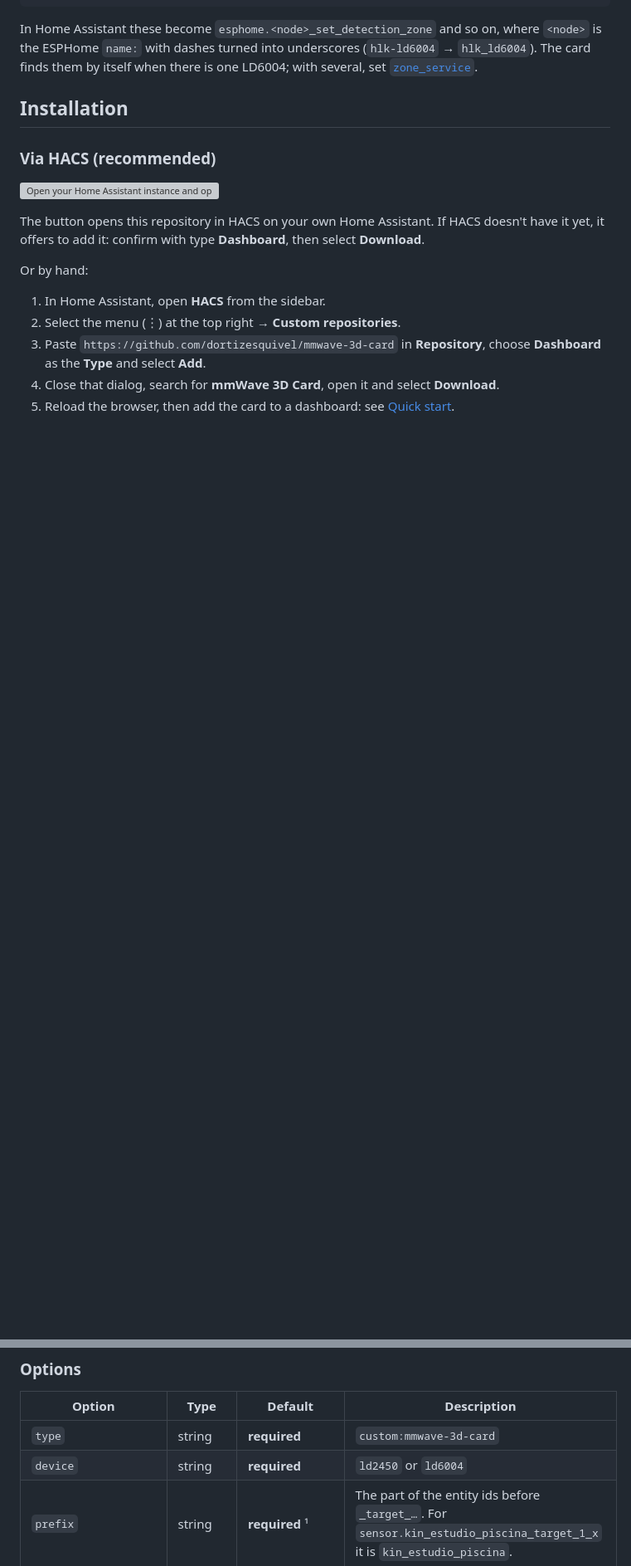
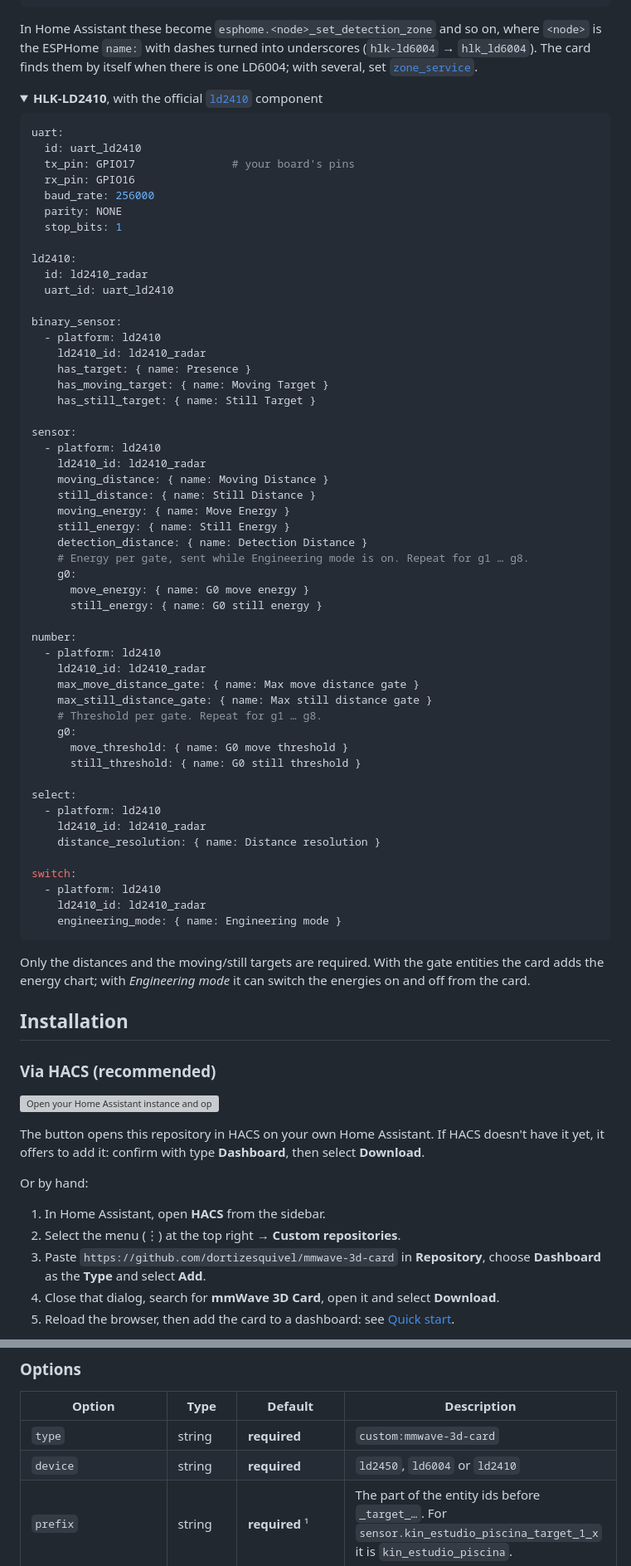
Before and after one commit to dortizesquivel/mmwave-3d-card, a Markdown page: README.md, 2 parts joined by grey strips. Shown at 83% size. Drawn GitHub-style; folded sections open; blank space fills up the shorter version; grey boxes are pictures that could not be loaded.

````diff
--- a/README.md
+++ b/README.md
@@ -182,6 +183,67 @@ In Home Assistant these become `esphome.<node>_set_detection_zone` and so on, wh
 
 </details>
 
+<details>
+<summary><b>HLK-LD2410</b>, with the official <a href="https://esphome.io/components/sensor/ld2410/"><code>ld2410</code></a> component</summary>
+
+```yaml
+uart:
+  id: uart_ld2410
+  tx_pin: GPIO17               # your board's pins
+  rx_pin: GPIO16
+  baud_rate: 256000
+  parity: NONE
+  stop_bits: 1
+
+ld2410:
+  id: ld2410_radar
+  uart_id: uart_ld2410
+
+binary_sensor:
+  - platform: ld2410
+    ld2410_id: ld2410_radar
+    has_target: { name: Presence }
+    has_moving_target: { name: Moving Target }
+    has_still_target: { name: Still Target }
+
+sensor:
+  - platform: ld2410
+    ld2410_id: ld2410_radar
+    moving_distance: { name: Moving Distance }
+    still_distance: { name: Still Distance }
+    moving_energy: { name: Move Energy }
+    still_energy: { name: Still Energy }
+    detection_distance: { name: Detection Distance }
+    # Energy per gate, sent while Engineering mode is on. Repeat for g1 … g8.
+    g0:
+      move_energy: { name: G0 move energy }
+      still_energy: { name: G0 still energy }
+
+number:
+  - platform: ld2410
+    ld2410_id: ld2410_radar
+    max_move_distance_gate: { name: Max move distance gate }
+    max_still_distance_gate: { name: Max still distance gate }
+    # Threshold per gate. Repeat for g1 … g8.
+    g0:
+      move_threshold: { name: G0 move threshold }
+      still_threshold: { name: G0 still threshold }
+
+select:
+  - platform: ld2410
+    ld2410_id: ld2410_radar
+    distance_resolution: { name: Distance resolution }
+
+switch:
+  - platform: ld2410
+    ld2410_id: ld2410_radar
+    engineering_mode: { name: Engineering mode }
+```
+
+Only the distances and the moving/still targets are required. With the gate entities the card adds the energy chart; with *Engineering mode* it can switch the energies on and off from the card.
+
+</details>
+
 ## Installation
 
 ### Via HACS (recommended)
@@ -376,7 +460,7 @@ T1, T2 and T3 are the radar's tracking slots, not identities: when people come a
 | Option | Type | Default | Description |
 |---|---|---|---|
 | `type` | string | **required** | `custom:mmwave-3d-card` |
-| `device` | string | **required** | `ld2450` or `ld6004` |
+| `device` | string | **required** | `ld2450`, `ld6004` or `ld2410` |
 | `prefix` | string | **required** ¹ | The part of the entity ids before `_target_…`. For `sensor.kin_estudio_piscina_target_1_x` it is `kin_estudio_piscina`. |
 | `title` | string | sensor model | Card title |
 | `mount` | string | `wall` (LD2450), `auto` (LD6004) | `wall`, `ceiling` or `auto`. `auto` reads the LD6004 *Install Method* select (`Side`/`Top`) and falls back to `wall`. |
````
Also changed, not shown: other parts of README.md (+38 -2 lines), docs/images/ld2410.png (added), 12 other files.
